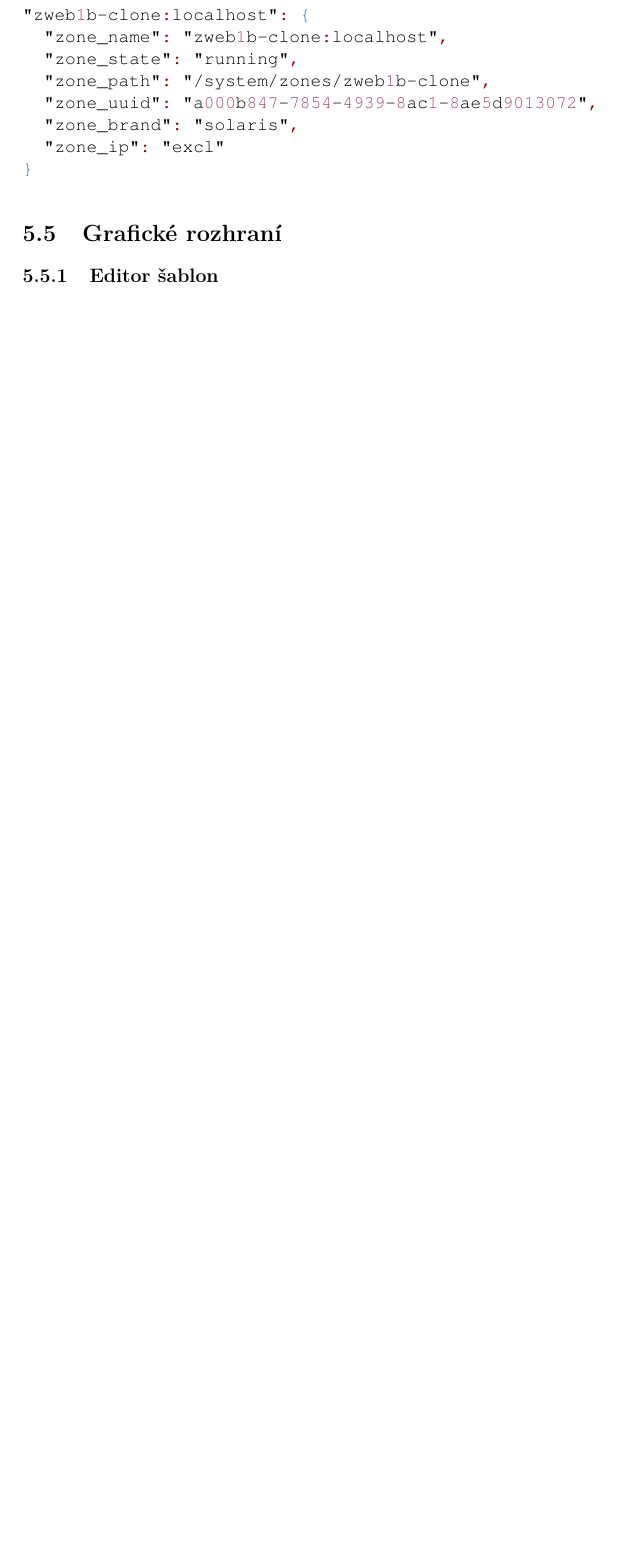
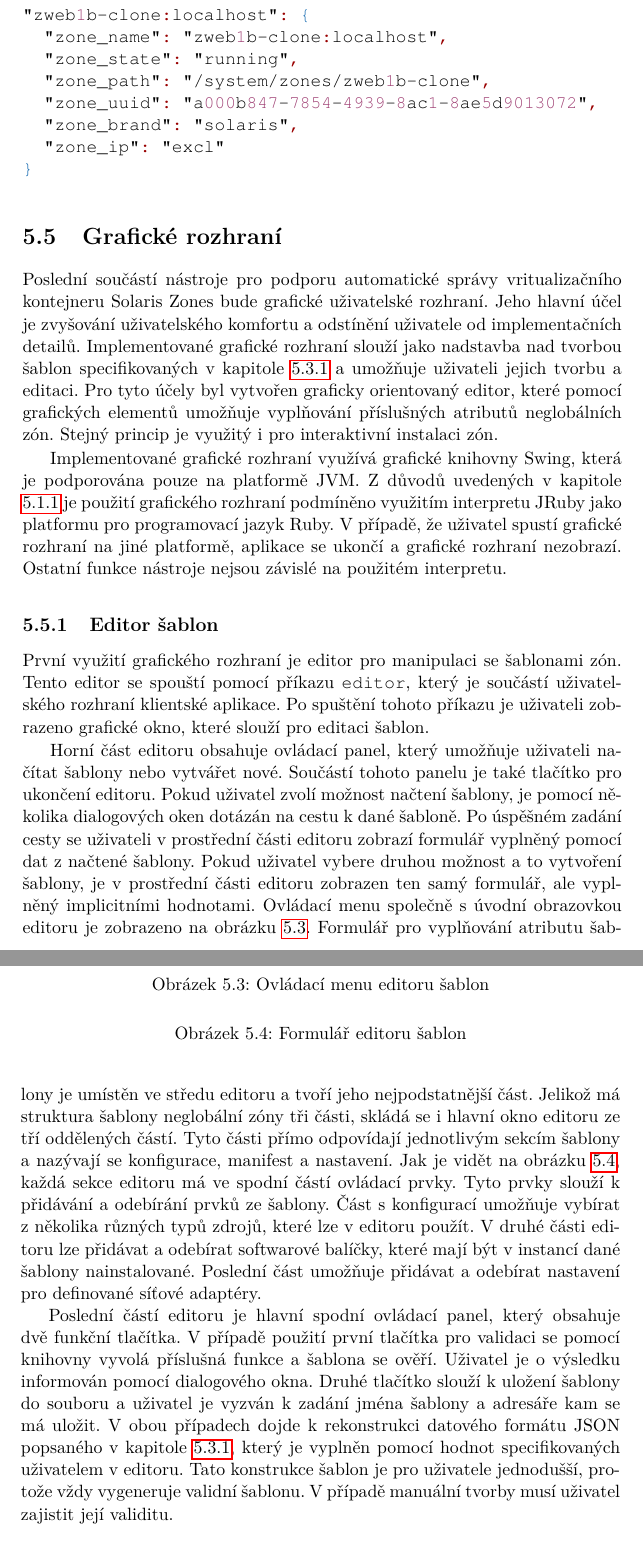
Before and after one commit to simacektomas/master-thesis, a LaTeX thesis (thesis/DP_Šimáček_Tomáš_2018.tex, which reads thesis/chapters/implementation.tex): part of page 100 of 109 before the commit and two parts of pages 100 and 101 of 111 after it, the two joined at a grey line, cut so that both start at the same text, the shorter picture padded with empty space. Compiled offline with pdfLaTeX.

Commit message:
Finished chapter implementation. Maybe add some conclusion about it.

```diff
--- a/thesis/chapters/implementation.tex
+++ b/thesis/chapters/implementation.tex
@@ -628,7 +628,52 @@ uživatelském žurnálu je takovýto záznam pro každou sledovanou zónu.
 \end{lstlisting}
 \section{Grafické rozhraní}
 \label{chapter:implementation:gui}
+Poslední součástí nástroje pro podporu automatické správy vritualizačního kontejneru Solaris Zones bude grafické uživatelské
+rozhraní. Jeho hlavní účel je zvyšování uživatelského komfortu a odstínění uživatele  od implementačních detailů.
+Implementované grafické rozhraní slouží jako nadstavba nad tvorbou šablon specifikovaných v kapitole \ref{chapter:implementation:szones:template}
+a umožňuje uživateli jejich tvorbu a editaci. Pro tyto účely byl vytvořen graficky orientovaný editor, které pomocí grafických
+elementů umožňuje vyplňování příslušných atributů neglobálních zón. Stejný princip je využitý i pro interaktivní instalaci
+zón.
+
+Implementované grafické rozhraní využívá grafické knihovny Swing, která je podporována pouze na platformě JVM. Z důvodů uvedených
+v kapitole \ref{chapter:implementation:language:ruby} je použití grafického rozhraní podmíněno využitím interpretu JRuby jako
+platformu pro programovací jazyk Ruby. V případě, že uživatel spustí grafické rozhraní na jiné platformě, aplikace se ukončí
+a grafické rozhraní nezobrazí. Ostatní funkce nástroje nejsou závislé na použitém interpretu.
 \subsection{Editor šablon}
 \label{chapter:implementation:gui:editor}
+První využití grafického rozhraní je editor pro manipulaci se šablonami zón. Tento editor se spouští pomocí příkazu \verb|editor|,
+který je součástí uživatelského rozhraní klientské aplikace. Po spuštění tohoto příkazu je uživateli zobrazeno grafické okno,
+které slouží pro editaci šablon.
+
+Horní část editoru obsahuje ovládací panel, který umožňuje uživateli načítat šablony nebo vytvářet nové. Součástí tohoto panelu
+je také tlačítko pro ukončení editoru. Pokud uživatel zvolí možnost načtení šablony, je pomocí několika dialogových oken dotázán
+na cestu k dané šabloně. Po úspěšném zadání cesty se uživateli v prostřední části editoru zobrazí formulář vyplněný pomocí
+dat z načtené šablony. Pokud uživatel vybere druhou možnost a to vytvoření šablony, je v prostřední části editoru zobrazen
+ten samý formulář, ale vyplněný implicitními hodnotami. Ovládací menu společně s úvodní obrazovkou editoru je zobrazeno na
+obrázku \ref{image:implemetation:gui:menu}.
+\begin{figure}
+    \centering
+    \caption{Ovládací menu editoru šablon}
+    \label{image:implemetation:gui:menu}
+\end{figure}
+Formulář pro vyplňování atributu šablony je umístěn ve středu editoru a tvoří jeho nejpodstatnější část. Jelikož má struktura
+šablony neglobální zóny tři části, skládá se i hlavní okno editoru ze tří oddělených částí. Tyto části přímo odpovídají jednotlivým
+sekcím šablony a nazývají se konfigurace, manifest a nastavení. Jak je vidět na obrázku \ref{image:implemetation:gui:form}, každá
+sekce editoru má ve spodní částí ovládací prvky. Tyto prvky slouží k přidávání a odebírání prvků ze šablony. Část s konfigurací
+umožňuje vybírat z několika různých typů zdrojů, které lze v editoru použít. V druhé části editoru lze přidávat a odebírat
+softwarové balíčky, které mají být v instancí dané šablony nainstalované. Poslední část umožňuje přidávat a odebírat nastavení
+pro definované síťové adaptéry.
+
+Poslední částí editoru je hlavní spodní ovládací panel, který obsahuje dvě funkční tlačítka. V případě použití první tlačítka
+pro validaci se pomocí knihovny vyvolá příslušná funkce a šablona se ověří. Uživatel je o výsledku informován pomocí dialogového
+okna. Druhé tlačítko slouží k uložení šablony do souboru a uživatel je vyzván k zadání jména šablony a adresáře kam se má uložit.
+V obou případech dojde k rekonstrukci datového formátu JSON popsaného v kapitole \ref{chapter:implementation:szones:template},
+který je vyplněn pomocí hodnot specifikovaných uživatelem v editoru. Tato konstrukce šablon je pro uživatele jednodušší, protože
+vždy vygeneruje validní šablonu. V případě manuální tvorby musí uživatel zajistit její validitu.
+\begin{figure}
+    \centering
+    \caption{Formulář editoru šablon}
+    \label{image:implemetation:gui:form}
+\end{figure}
 \subsection{Interaktivní instalace}
 \label{chapter:implementation:gui:interactive}
```
Also changed, not shown: thesis/chapters/implementation.tex (5 more changed lines).
